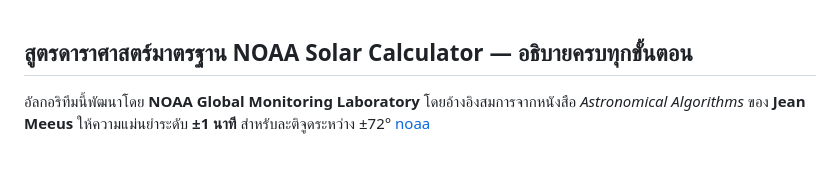
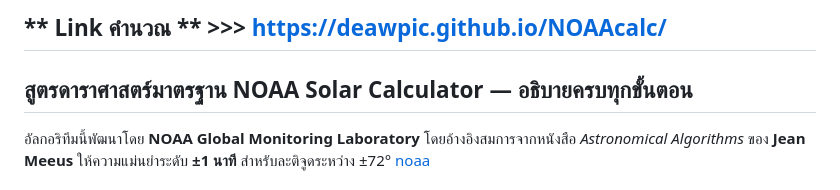
Before and after one commit to deawpic/NOAAcalc, a Markdown page: README.md, the part around the change. Rendered like a GitHub page; blank space fills up the shorter version.

Commit message:
Add link to NOAA Solar Calculator in README

```diff
--- a/README.md
+++ b/README.md
@@ -1,3 +1,6 @@
+** Link คำนวณ ** >>> https://deawpic.github.io/NOAAcalc/
+-----
+
 ## สูตรดาราศาสตร์มาตรฐาน NOAA Solar Calculator — อธิบายครบทุกขั้นตอน
 
 อัลกอริทึมนี้พัฒนาโดย **NOAA Global Monitoring Laboratory** โดยอ้างอิงสมการจากหนังสือ *Astronomical Algorithms* ของ **Jean Meeus** ให้ความแม่นยำระดับ **±1 นาที** สำหรับละติจูดระหว่าง ±72° [noaa](https://gml.noaa.gov/grad/solcalc/calcdetails.html)
```
